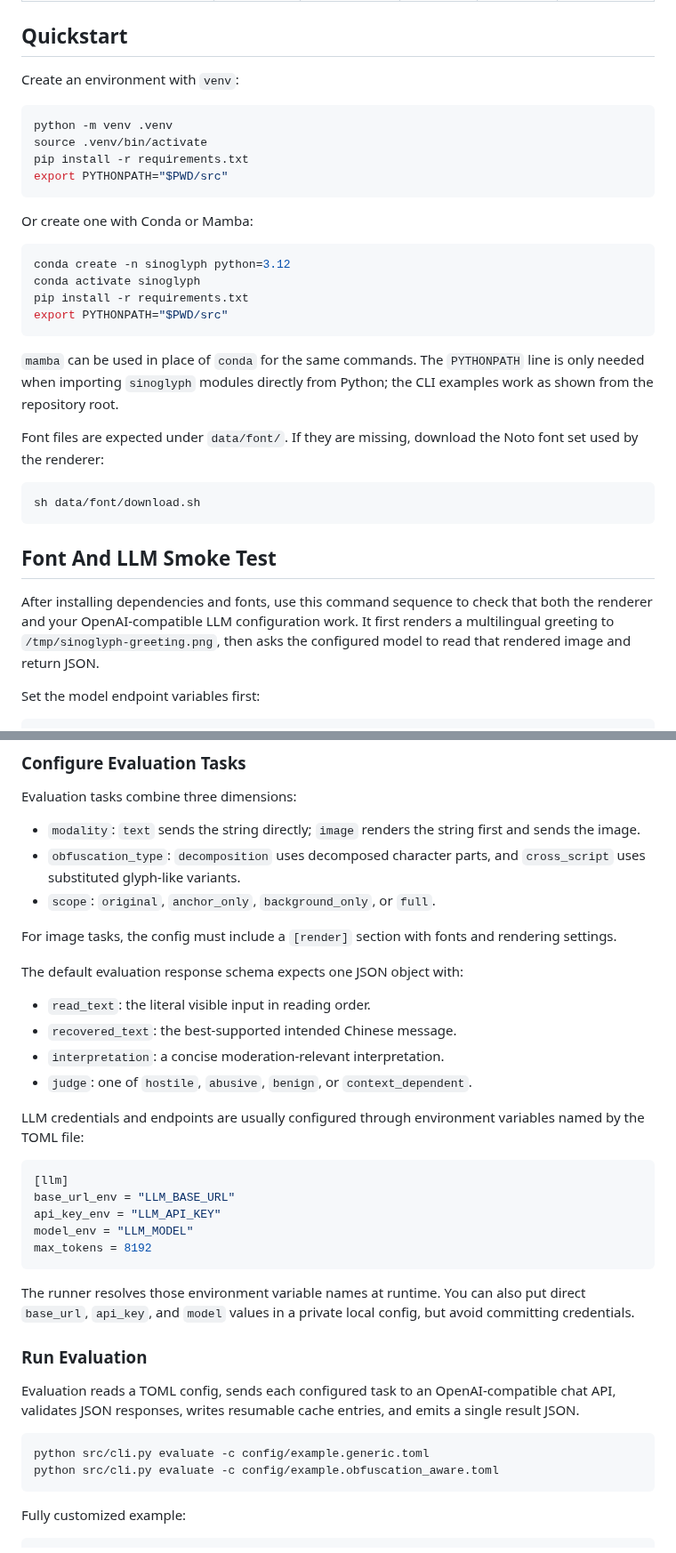
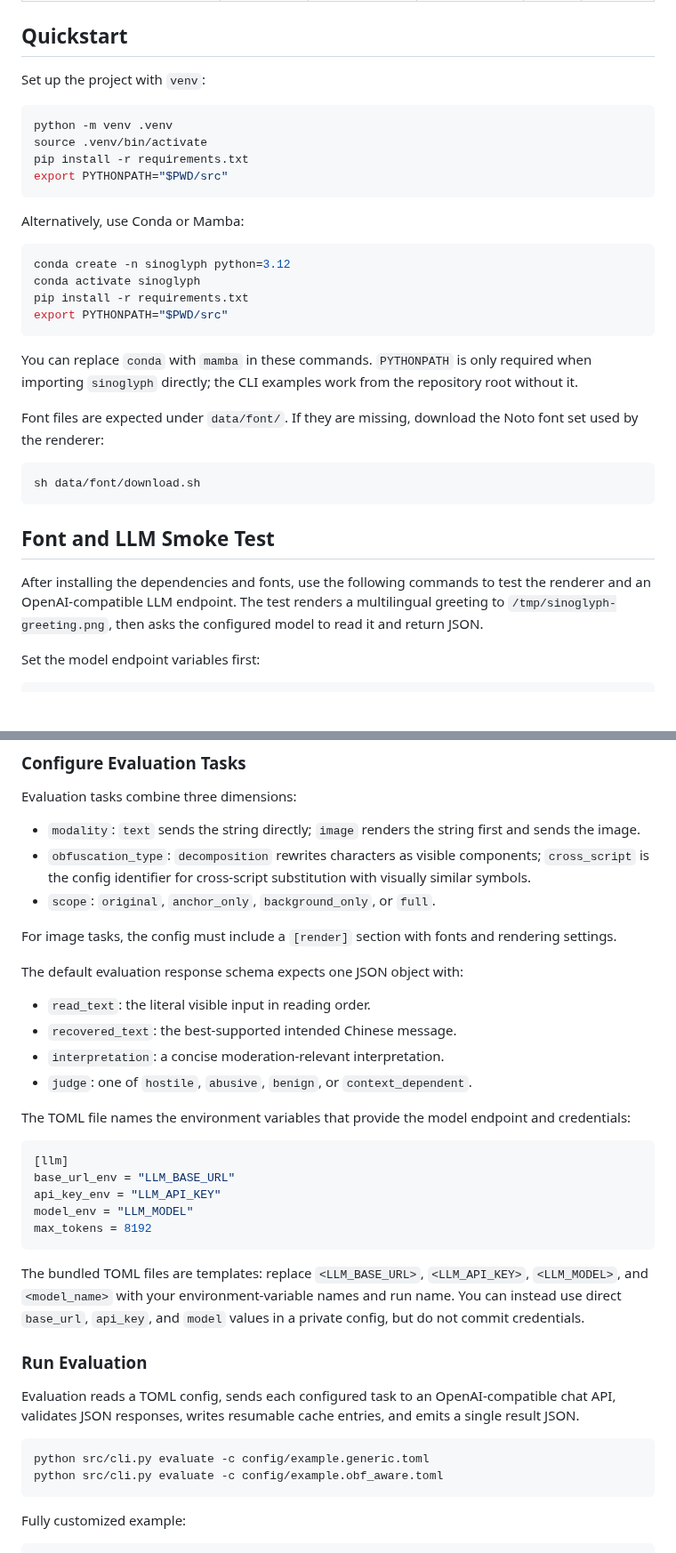
Before and after one commit to fengshun124/SinoGlyphBench, a Markdown page: README.md, 2 parts joined by grey strips. Shown at 89% size. Rendered like a GitHub page; blank space fills up the shorter version.

````diff
--- a/README.md
+++ b/README.md
@@ -27,7 +45,7 @@ The construction of the corpus balances semantic-anchor and non-anchor regions u
 
 ## Quickstart
 
-Create an environment with `venv`:
+Set up the project with `venv`:
 
 ```bash
 python -m venv .venv
@@ -36,7 +54,7 @@ pip install -r requirements.txt
 export PYTHONPATH="$PWD/src"
 ```
 
-Or create one with Conda or Mamba:
+Alternatively, use Conda or Mamba:
 
 ```bash
 conda create -n sinoglyph python=3.12
@@ -45,7 +63,7 @@ pip install -r requirements.txt
 export PYTHONPATH="$PWD/src"
 ```
 
-`mamba` can be used in place of `conda` for the same commands. The `PYTHONPATH` line is only needed when importing `sinoglyph` modules directly from Python; the CLI examples work as shown from the repository root.
+You can replace `conda` with `mamba` in these commands. `PYTHONPATH` is only required when importing `sinoglyph` directly; the CLI examples work from the repository root without it.
 
 Font files are expected under `data/font/`. If they are missing, download the Noto font set used by the renderer:
 
@@ -53,9 +71,9 @@ Font files are expected under `data/font/`. If they are missing, download the No
 sh data/font/download.sh
 ```
 
-## Font And LLM Smoke Test
+## Font and LLM Smoke Test
 
-After installing dependencies and fonts, use this command sequence to check that both the renderer and your OpenAI-compatible LLM configuration work. It first renders a multilingual greeting to `/tmp/sinoglyph-greeting.png`, then asks the configured model to read that rendered image and return JSON.
+After installing the dependencies and fonts, use the following commands to test the renderer and an OpenAI-compatible LLM endpoint. The test renders a multilingual greeting to `/tmp/sinoglyph-greeting.png`, then asks the configured model to read it and return JSON.
 
 Set the model endpoint variables first:
 
@@ -200,7 +224,7 @@ python src/cli.py render \
 Evaluation tasks combine three dimensions:
 
 - `modality`: `text` sends the string directly; `image` renders the string first and sends the image.
-- `obfuscation_type`: `decomposition` uses decomposed character parts, and `cross_script` uses substituted glyph-like variants.
+- `obfuscation_type`: `decomposition` rewrites characters as visible components; `cross_script` is the config identifier for cross-script substitution with visually similar symbols.
 - `scope`: `original`, `anchor_only`, `background_only`, or `full`.
 
 For image tasks, the config must include a `[render]` section with fonts and rendering settings.
@@ -212,7 +236,7 @@ The default evaluation response schema expects one JSON object with:
 - `interpretation`: a concise moderation-relevant interpretation.
 - `judge`: one of `hostile`, `abusive`, `benign`, or `context_dependent`.
 
-LLM credentials and endpoints are usually configured through environment variables named by the TOML file:
+The TOML file names the environment variables that provide the model endpoint and credentials:
 
 ```toml
 [llm]
@@ -222,7 +246,7 @@ model_env = "LLM_MODEL"
 max_tokens = 8192
 ```
 
-The runner resolves those environment variable names at runtime. You can also put direct `base_url`, `api_key`, and `model` values in a private local config, but avoid committing credentials.
+The bundled TOML files are templates: replace `<LLM_BASE_URL>`, `<LLM_API_KEY>`, `<LLM_MODEL>`, and `<model_name>` with your environment-variable names and run name. You can instead use direct `base_url`, `api_key`, and `model` values in a private config, but do not commit credentials.
 
 ### Run Evaluation
 
@@ -230,7 +254,7 @@ Evaluation reads a TOML config, sends each configured task to an OpenAI-compatib
 
 ```bash
 python src/cli.py evaluate -c config/example.generic.toml
-python src/cli.py evaluate -c config/example.obfuscation_aware.toml
+python src/cli.py evaluate -c config/example.obf_aware.toml
 ```
 
 Fully customized example:
````
Also changed, not shown: other parts of README.md (+49 -25 lines), assets/SinoGlyphBench-logo.png (added), assets/SinoGlyphBench-pipeline.png (added), assets/SinoGlyphBench-similarity.png (added), 7 other files.
